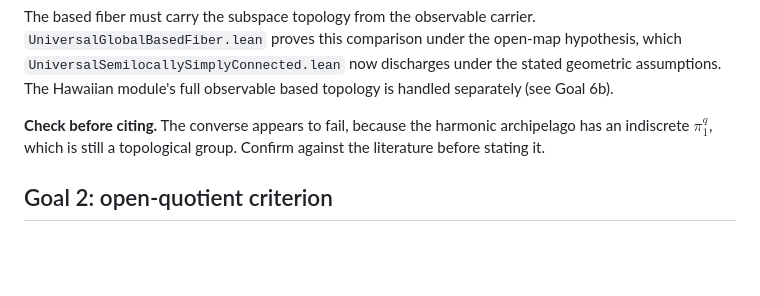
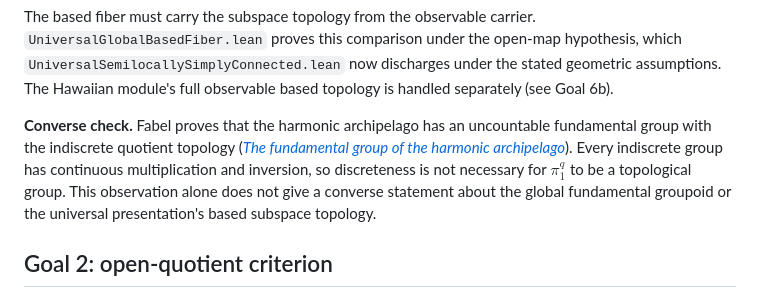
Before and after one commit to Arthur742Ramos/TopologicalComputationalPaths, a Markdown page: ROADMAP.md, the part around the change. GitHub-like rendering; blank space fills up the shorter version.

Commit message:
Verify harmonic archipelago converse note

```diff
--- a/ROADMAP.md
+++ b/ROADMAP.md
@@ -70,9 +70,13 @@ hypothesis, which `UniversalSemilocallySimplyConnected.lean` now discharges
 under the stated geometric assumptions. The Hawaiian
 module's full observable based topology is handled separately (see Goal 6b).
 
-**Check before citing.** The converse appears to fail, because the harmonic
-archipelago has an indiscrete $\pi_1^q$, which is still a topological group.
-Confirm against the literature before stating it.
+**Converse check.** Fabel proves that the harmonic archipelago has an
+uncountable fundamental group with the indiscrete quotient topology
+([*The fundamental group of the harmonic archipelago*](https://arxiv.org/abs/math/0501426)).
+Every indiscrete group has continuous multiplication and inversion, so
+discreteness is not necessary for $\pi_1^q$ to be a topological group. This
+observation alone does not give a converse statement about the global
+fundamental groupoid or the universal presentation's based subspace topology.
 
 ## Goal 2: open-quotient criterion
 
```
